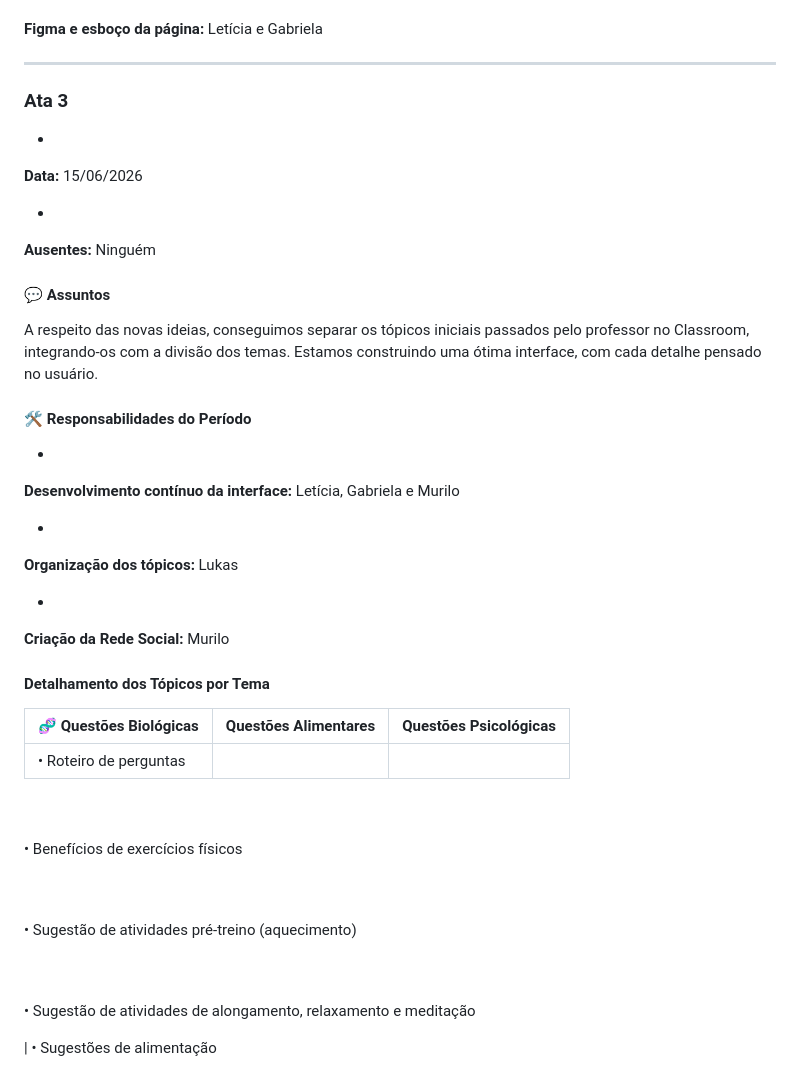
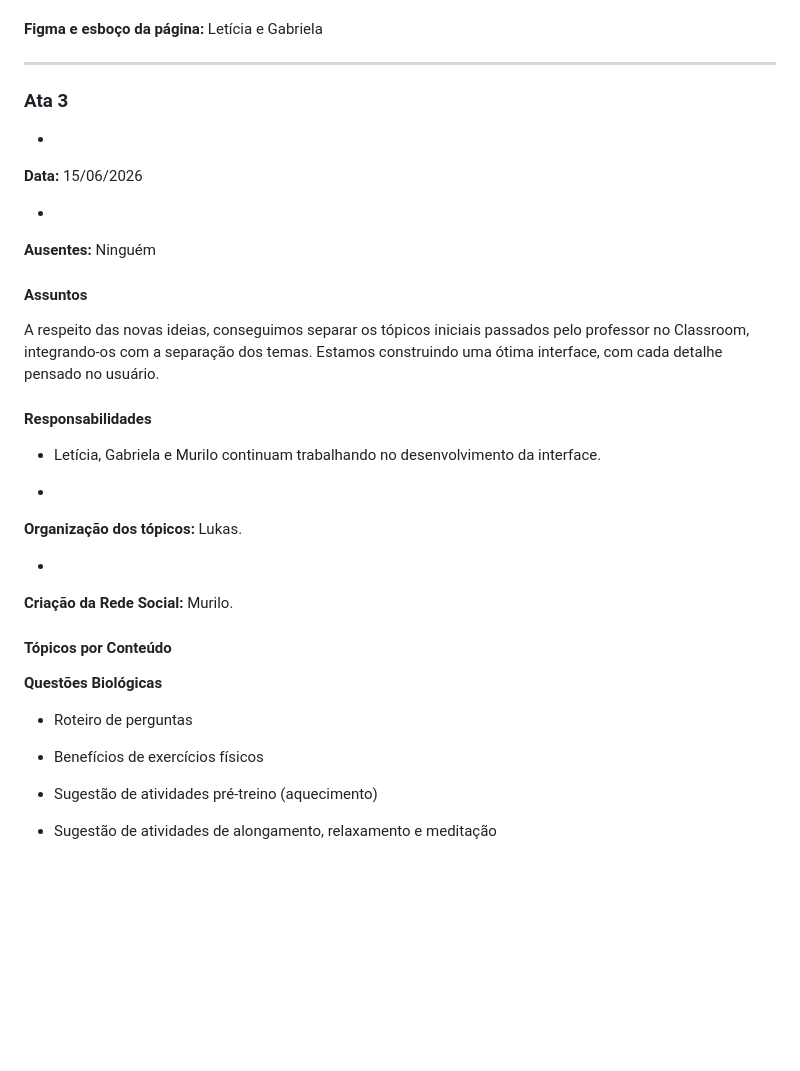
Before and after one commit to ViniciusHenriqueP/Sepe_Cherry-Wellness_-info3, a Markdown page: README.md, the part around one of its changes. Drawn GitHub-style; blank space fills up the shorter version.

```diff
--- a/README.md
+++ b/README.md
@@ -92,7 +92,7 @@ Definimos que o site se chamará **CHERRY WELLNESS**, nome escolhido pelo trocad
 
 ---
 
-###  Ata 3
+### Ata 3
 
 *
 **Data:** 15/06/2026
@@ -103,42 +103,36 @@ Definimos que o site se chamará **CHERRY WELLNESS**, nome escolhido pelo trocad
 
 
 
-#### 💬 Assuntos
+#### Assuntos
 
-A respeito das novas ideias, conseguimos separar os tópicos iniciais passados pelo professor no Classroom, integrando-os com a divisão dos temas. Estamos construindo uma ótima interface, com cada detalhe pensado no usuário.
+A respeito das novas ideias, conseguimos separar os tópicos iniciais passados pelo professor no Classroom, integrando-os com a separação dos temas. Estamos construindo uma ótima interface, com cada detalhe pensado no usuário.
 
-#### 🛠️ Responsabilidades do Período
+#### Responsabilidades
 
-*
-**Desenvolvimento contínuo da interface:** Letícia, Gabriela e Murilo
+* Letícia, Gabriela e Murilo continuam trabalhando no desenvolvimento da interface.
 
 
 *
-**Organização dos tópicos:** Lukas
+**Organização dos tópicos:** Lukas.
 
 
 *
-**Criação da Rede Social:** Murilo
+**Criação da Rede Social:** Murilo.
 
 
 
-####  Detalhamento dos Tópicos por Tema
+#### Tópicos por Conteúdo
 
-| 🧬 Questões Biológicas |  Questões Alimentares |  Questões Psicológicas |
-| --- | --- | --- |
-| • Roteiro de perguntas
+**Questões Biológicas**
 
-<br>
+* Roteiro de perguntas
 
-<br>• Benefícios de exercícios físicos
 
-<br>
+* Benefícios de exercícios físicos
 
-<br>• Sugestão de atividades pré-treino (aquecimento)
 
-<br>
+* Sugestão de atividades pré-treino (aquecimento)
 
-<br>• Sugestão de atividades de alongamento, relaxamento e meditação
 
- | • Sugestões de alimentação
+* Sugestão de atividades de alongamento, relaxamento e meditação
 
```
Also changed, not shown: other parts of README.md (+57 -62 lines).
